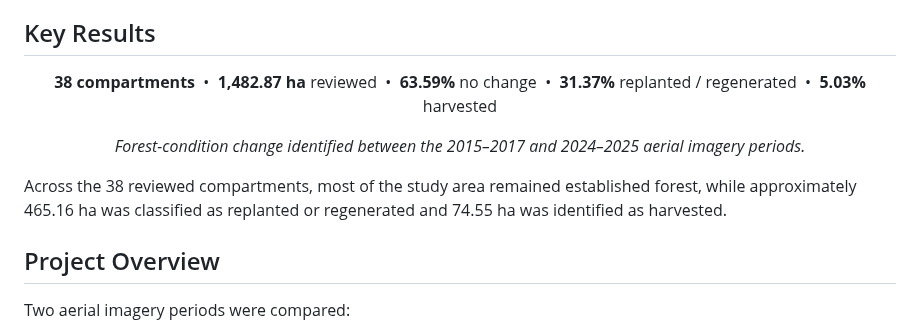
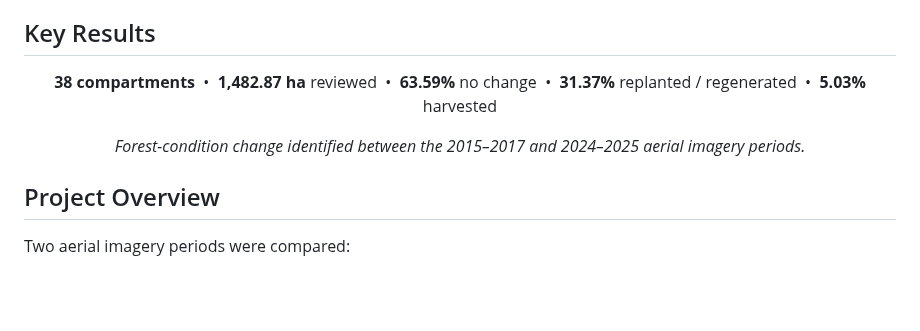
Before and after one commit to nicole140002-wang/Rotorua-Forest-Compartment-Change-Mapping-Web-GIS-Viewer, a Markdown page: README.md, the part around the change. Drawn GitHub-style; blank space fills up the shorter version.

```diff
--- a/README.md
+++ b/README.md
@@ -10,11 +10,17 @@ An end-to-end forestry GIS project using LINZ multi-temporal aerial imagery, Arc
 
 ## Key Results
 
-<p align="center"> <strong>38 compartments</strong> &nbsp;•&nbsp; <strong>1,482.87 ha</strong> reviewed &nbsp;•&nbsp; <strong>63.59%</strong> no change &nbsp;•&nbsp; <strong>31.37%</strong> replanted / regenerated &nbsp;•&nbsp; <strong>5.03%</strong> harvested </p>
+<p align="center">
+<strong>38 compartments</strong> &nbsp;•&nbsp;
+<strong>1,482.87 ha</strong> reviewed &nbsp;•&nbsp;
+<strong>63.59%</strong> no change &nbsp;•&nbsp;
+<strong>31.37%</strong> replanted / regenerated &nbsp;•&nbsp;
+<strong>5.03%</strong> harvested
+</p>
 
-<p align="center"> <em>Forest-condition change identified between the 2015–2017 and 2024–2025 aerial imagery periods.</em> </p>
-
-Across the 38 reviewed compartments, most of the study area remained established forest, while approximately 465.16 ha was classified as replanted or regenerated and 74.55 ha was identified as harvested.
+<p align="center">
+<em>Forest-condition change identified between the 2015–2017 and 2024–2025 aerial imagery periods.</em>
+</p>
 
 ## Project Overview
 Two aerial imagery periods were compared:
```
